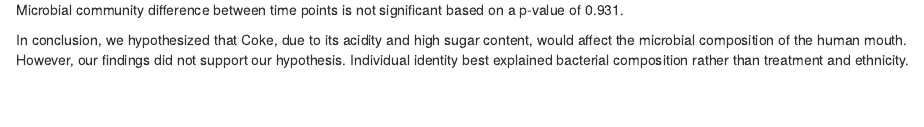
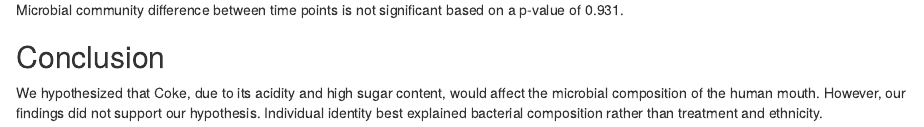
Before and after one commit to dmiller903/pws_final_analysis, an R Markdown document (finalAnalysis.Rmd): the page in a window 1100 px wide, from 3460 px down. Rendered offline with R 4.5, knitr and Pandoc, with nearby package versions.

Commit message:
add conclusion header

```diff
--- a/finalAnalysis.Rmd
+++ b/finalAnalysis.Rmd
@@ -195,4 +195,6 @@
 
 Microbial community difference between time points is not significant based on a p-value of 0.931.
 
-In conclusion, we hypothesized that Coke, due to its acidity and high sugar content, would affect the microbial composition of the human mouth. However, our findings did not support our hypothesis. Individual identity best explained bacterial composition rather than treatment and ethnicity.
+## Conclusion
+
+We hypothesized that Coke, due to its acidity and high sugar content, would affect the microbial composition of the human mouth. However, our findings did not support our hypothesis. Individual identity best explained bacterial composition rather than treatment and ethnicity.
```
